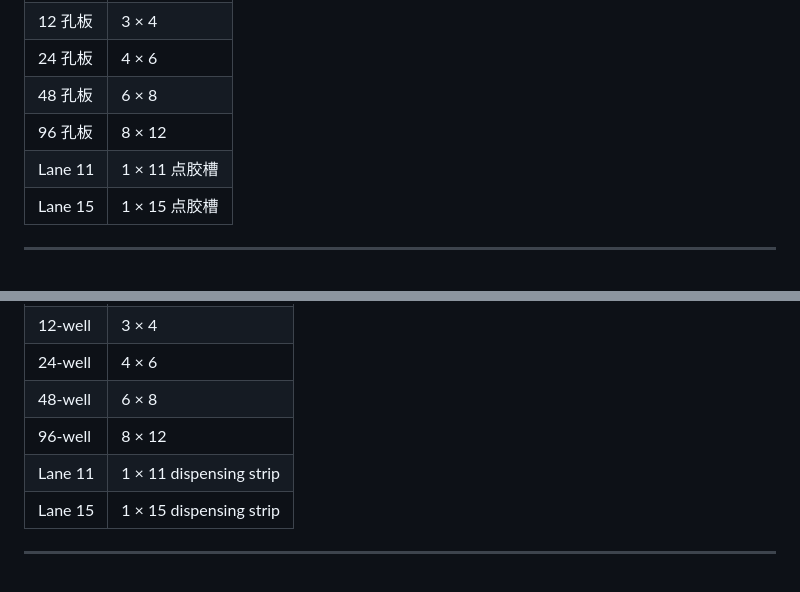
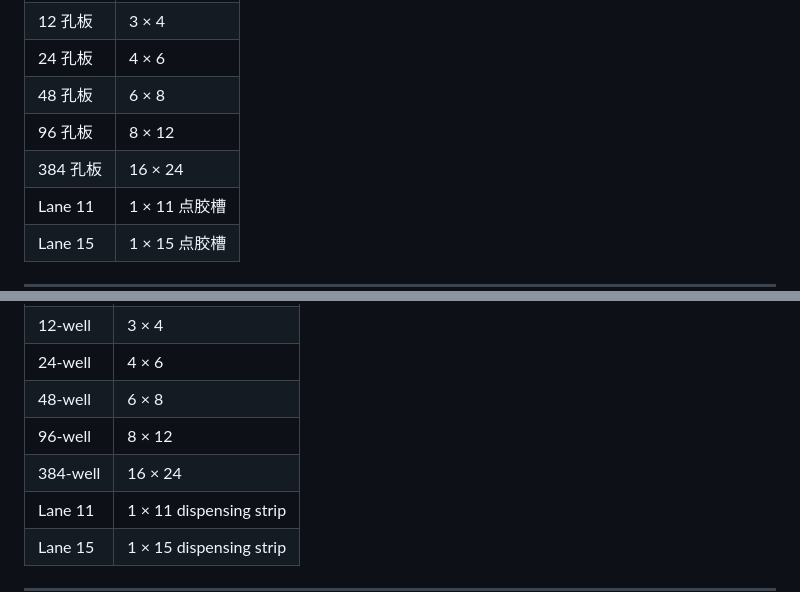
Before and after one commit to croisento/Experiment-record-for-Plate, a Markdown page: README.md, 2 parts joined by grey strips. Drawn GitHub-style; blank space fills up the shorter version.

```diff
--- a/README.md
+++ b/README.md
@@ -15,6 +15,7 @@
 | 24 孔板 | 4 × 6 |
 | 48 孔板 | 6 × 8 |
 | 96 孔板 | 8 × 12 |
+| 384 孔板 | 16 × 24 |
 | Lane 11 | 1 × 11 点胶槽 |
 | Lane 15 | 1 × 15 点胶槽 |
 
@@ -152,6 +153,7 @@ A lightweight, browser-based well plate annotation tool for lab use. No installa
 | 24-well | 4 × 6 |
 | 48-well | 6 × 8 |
 | 96-well | 8 × 12 |
+| 384-well | 16 × 24 |
 | Lane 11 | 1 × 11 dispensing strip |
 | Lane 15 | 1 × 15 dispensing strip |
 
```
